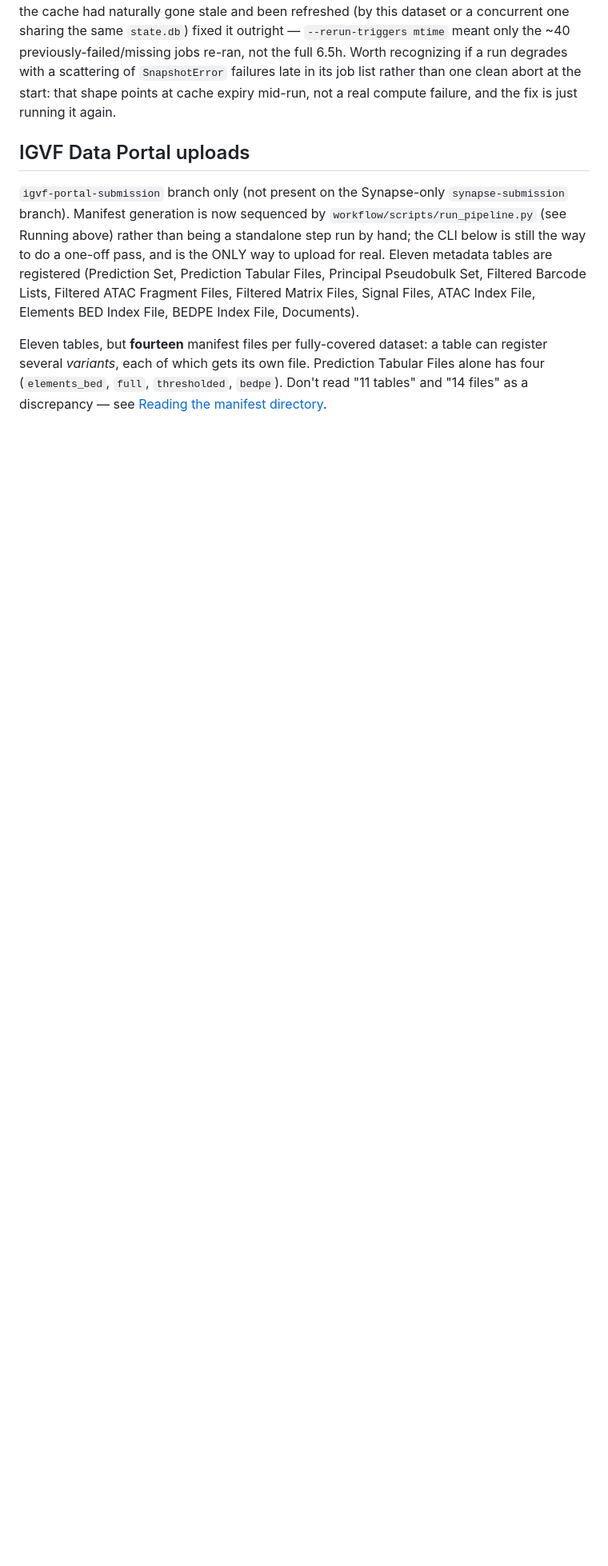
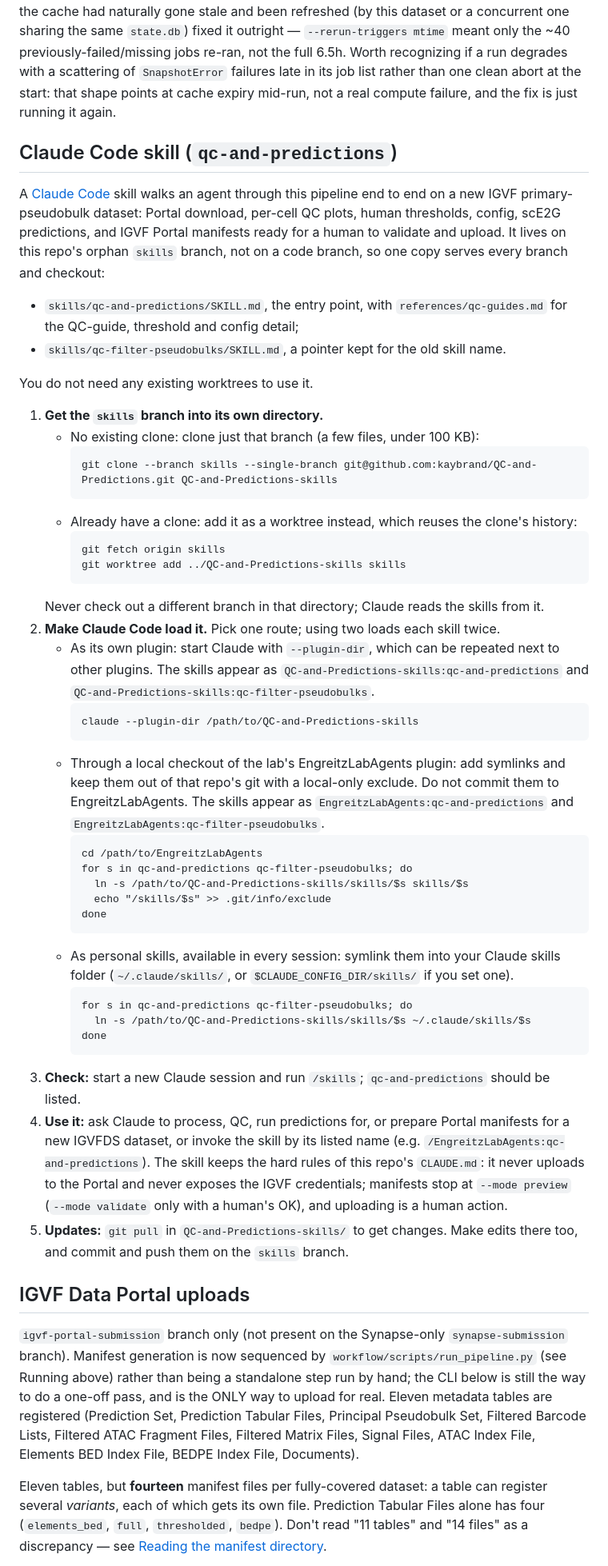
Before and after one commit to kaybrand/QC-and-Predictions, a Markdown page: README.md, the part around the change. Shown at 80% size. Drawn GitHub-style; blank space fills up the shorter version.

Commit message:
README: how to get and use the qc-and-predictions Claude skill
Explains cloning just the skills branch (or adding it as a worktree), the
three ways to load it in Claude Code, and what the skill will and won't do.

````diff
--- a/README.md
+++ b/README.md
@@ -373,6 +373,68 @@ late in its job list rather than one clean abort at the start: that shape
 points at cache expiry mid-run, not a real compute failure, and the fix is
 just running it again.
 
+## Claude Code skill (`qc-and-predictions`)
+
+A [Claude Code](https://docs.claude.com/en/docs/claude-code) skill walks an agent
+through this pipeline end to end on a new IGVF primary-pseudobulk dataset: Portal
+download, per-cell QC plots, human thresholds, config, scE2G predictions, and IGVF
+Portal manifests ready for a human to validate and upload. It lives on this repo's
+orphan `skills` branch, not on a code branch, so one copy serves every branch and
+checkout:
+
+- `skills/qc-and-predictions/SKILL.md`, the entry point, with
+  `references/qc-guides.md` for the QC-guide, threshold and config detail;
+- `skills/qc-filter-pseudobulks/SKILL.md`, a pointer kept for the old skill name.
+
+You do not need any existing worktrees to use it.
+
+1. **Get the `skills` branch into its own directory.**
+   - No existing clone: clone just that branch (a few files, under 100 KB):
+     ```
+     git clone --branch skills --single-branch git@github.com:kaybrand/QC-and-Predictions.git QC-and-Predictions-skills
+     ```
+   - Already have a clone: add it as a worktree instead, which reuses the clone's history:
+     ```
+     git fetch origin skills
+     git worktree add ../QC-and-Predictions-skills skills
+     ```
+   Never check out a different branch in that directory; Claude reads the skills from it.
+2. **Make Claude Code load it.** Pick one route; using two loads each skill twice.
+   - As its own plugin: start Claude with `--plugin-dir`, which can be repeated next to
+     other plugins. The skills appear as `QC-and-Predictions-skills:qc-and-predictions`
+     and `QC-and-Predictions-skills:qc-filter-pseudobulks`.
+     ```
+     claude --plugin-dir /path/to/QC-and-Predictions-skills
+     ```
+   - Through a local checkout of the lab's EngreitzLabAgents plugin: add symlinks and
+     keep them out of that repo's git with a local-only exclude. Do not commit them to
+     EngreitzLabAgents. The skills appear as `EngreitzLabAgents:qc-and-predictions` and
+     `EngreitzLabAgents:qc-filter-pseudobulks`.
+     ```
+     cd /path/to/EngreitzLabAgents
+     for s in qc-and-predictions qc-filter-pseudobulks; do
+       ln -s /path/to/QC-and-Predictions-skills/skills/$s skills/$s
+       echo "/skills/$s" >> .git/info/exclude
+     done
+     ```
+   - As personal skills, available in every session: symlink them into your Claude
+     skills folder (`~/.claude/skills/`, or `$CLAUDE_CONFIG_DIR/skills/` if you set one).
+     ```
+     for s in qc-and-predictions qc-filter-pseudobulks; do
+       ln -s /path/to/QC-and-Predictions-skills/skills/$s ~/.claude/skills/$s
+     done
+     ```
+3. **Check:** start a new Claude session and run `/skills`; `qc-and-predictions` should be
+   listed.
+4. **Use it:** ask Claude to process, QC, run predictions for, or prepare Portal manifests
+   for a new IGVFDS dataset, or invoke the skill by its listed name (e.g.
+   `/EngreitzLabAgents:qc-and-predictions`). The skill keeps the hard rules of this repo's
+   `CLAUDE.md`: it never uploads to the Portal and never exposes the IGVF credentials;
+   manifests stop at `--mode preview` (`--mode validate` only with a human's OK), and
+   uploading is a human action.
+5. **Updates:** `git pull` in `QC-and-Predictions-skills/` to get changes. Make edits there
+   too, and commit and push them on the `skills` branch.
+
 ## IGVF Data Portal uploads
 
 `igvf-portal-submission` branch only (not present on the Synapse-only
````
